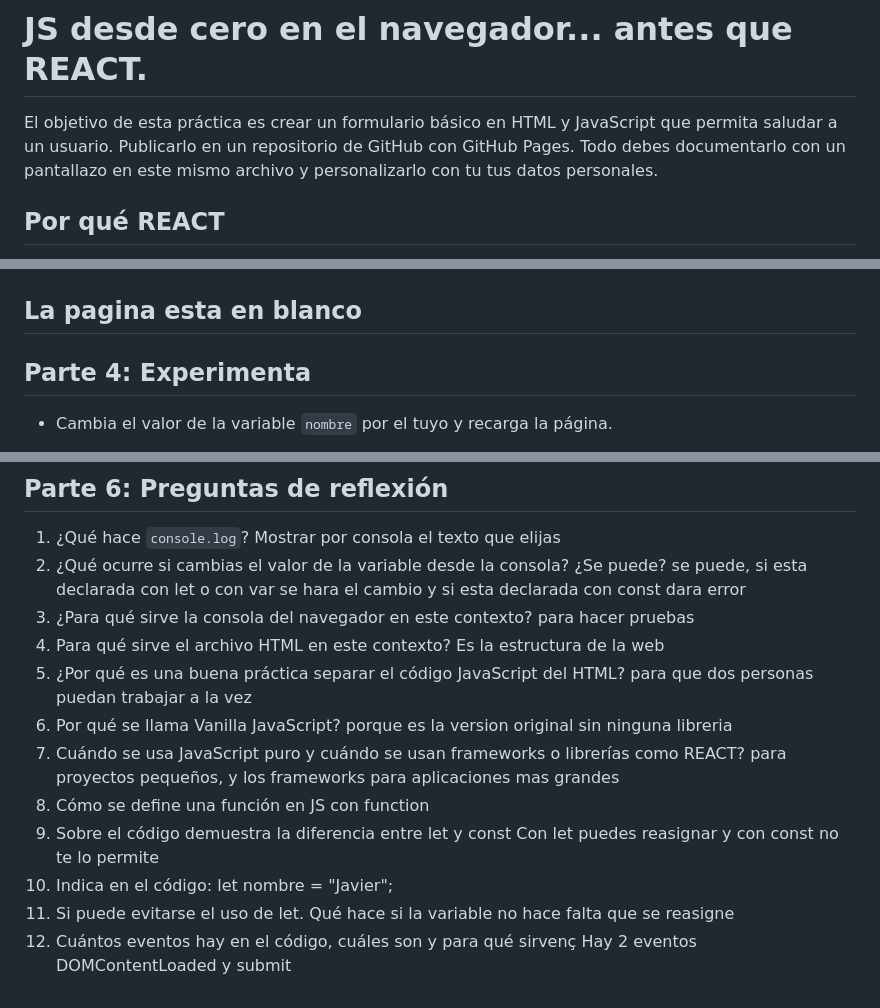
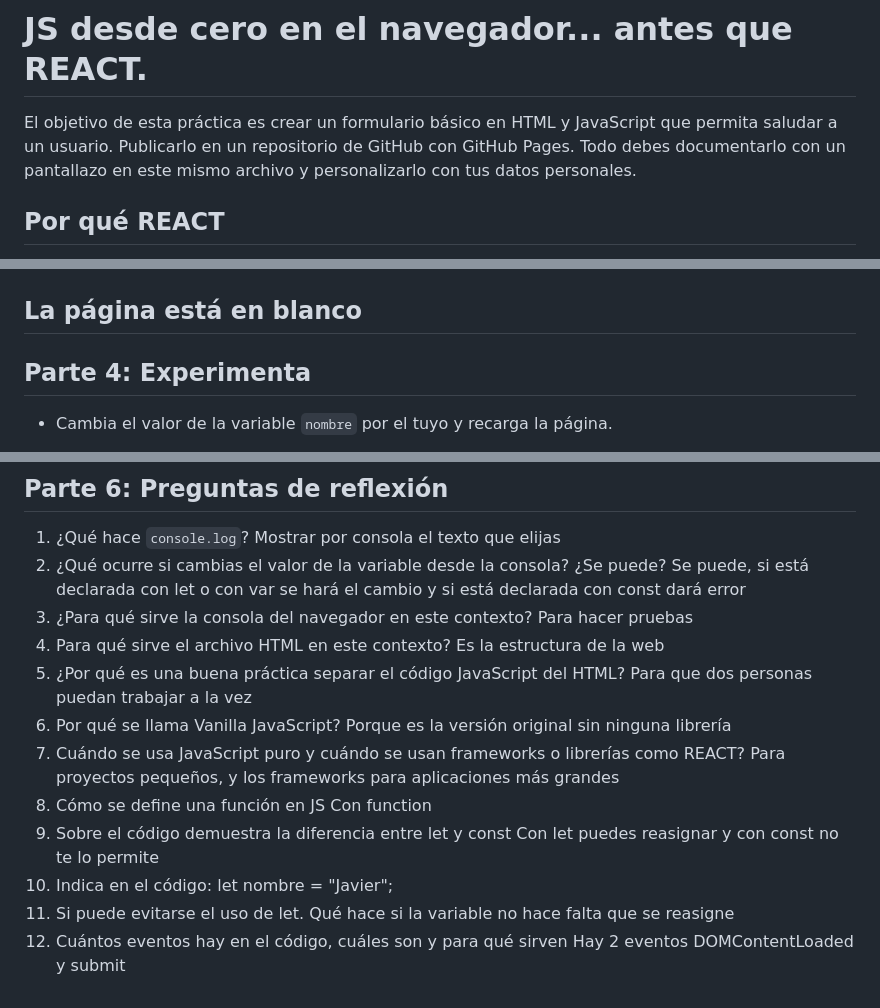
Before and after one commit to japeco06/Practica1_JavaScript, a Markdown page: README.md, 3 parts joined by grey strips. Drawn GitHub-style.

Commit message:
Fix typos and improve Spanish grammar in README

```diff
--- a/README.md
+++ b/README.md
@@ -1,6 +1,6 @@
 # JS desde cero en el navegador... antes que REACT.
 
-El objetivo de esta práctica es crear un formulario básico en HTML y JavaScript que permita saludar a un usuario. Publicarlo en un repositorio de GitHub con GitHub Pages. Todo debes documentarlo con un pantallazo en este mismo archivo y personalizarlo con tu tus datos personales.
+El objetivo de esta práctica es crear un formulario básico en HTML y JavaScript que permita saludar a un usuario. Publicarlo en un repositorio de GitHub con GitHub Pages. Todo debes documentarlo con un pantallazo en este mismo archivo y personalizarlo con tus datos personales.
 
 ## Por qué REACT
 
@@ -83,7 +83,7 @@ JavaScript (JS) es un lenguaje de programación interpretado, ligero y multiplat
 5. Observa el resultado en la consola del navegador.
    ![alt text](./imagenes/image-2.png)
 
-## La pagina esta en blanco
+## La página está en blanco
 
 ## Parte 4: Experimenta
 
@@ -148,24 +148,24 @@ JavaScript (JS) es un lenguaje de programación interpretado, ligero y multiplat
 1. ¿Qué hace `console.log`?
    Mostrar por consola el texto que elijas
 2. ¿Qué ocurre si cambias el valor de la variable desde la consola? ¿Se puede?
-   se puede, si esta declarada con let o con var se hara el cambio y si esta declarada con const dara error
+   Se puede, si está declarada con let o con var se hará el cambio y si está declarada con const dará error
 3. ¿Para qué sirve la consola del navegador en este contexto?
-   para hacer pruebas
+   Para hacer pruebas
 4. Para qué sirve el archivo HTML en este contexto?
    Es la estructura de la web
 5. ¿Por qué es una buena práctica separar el código JavaScript del HTML?
-   para que dos personas puedan trabajar a la vez
+   Para que dos personas puedan trabajar a la vez
 6. Por qué se llama Vanilla JavaScript?
-   porque es la version original sin ninguna libreria
+   Porque es la versión original sin ninguna librería
 7. Cuándo se usa JavaScript puro y cuándo se usan frameworks o librerías como REACT?
-   para proyectos pequeños, y los frameworks para aplicaciones mas grandes
+   Para proyectos pequeños, y los frameworks para aplicaciones más grandes
 8. Cómo se define una función en JS
-   con function
+   Con function
 9. Sobre el código demuestra la diferencia entre let y const
    Con let puedes reasignar y con const no te lo permite
 10. Indica en el código:
     let nombre = "Javier";
 11. Si puede evitarse el uso de let. Qué hace
     si la variable no hace falta que se reasigne
-12. Cuántos eventos hay en el código, cuáles son y para qué sirvenç
+12. Cuántos eventos hay en el código, cuáles son y para qué sirven
     Hay 2 eventos DOMContentLoaded y submit
```
Also changed, not shown: other parts of README.md (+1 -1 lines).
